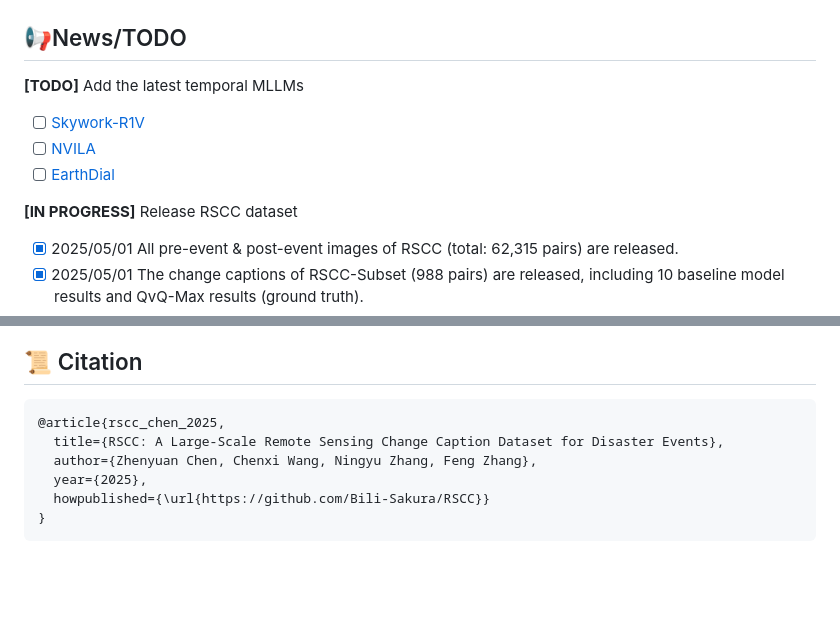
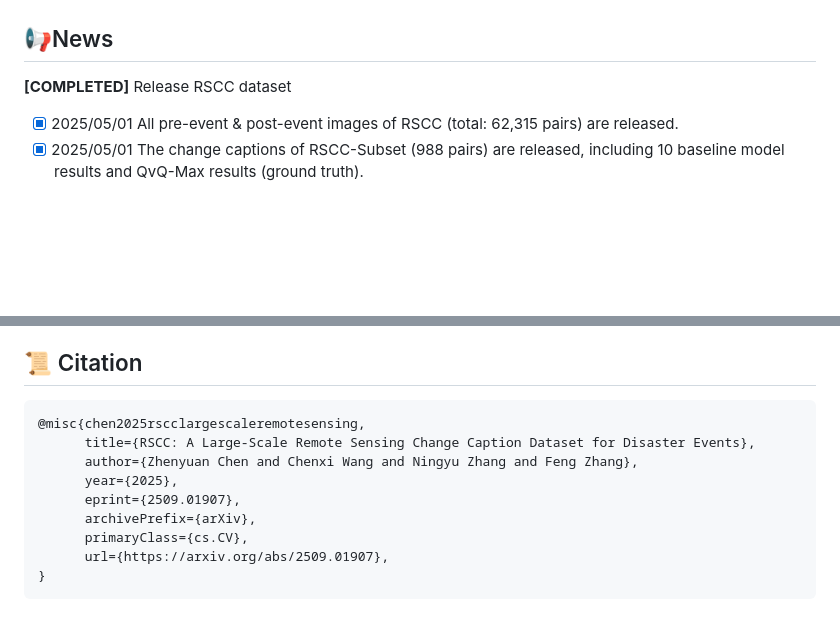
Before and after one commit to Bili-Sakura/RSCC, a Markdown page: README.md, 2 parts joined by grey strips. Drawn GitHub-style; blank space fills up the shorter version.

Commit message:
Revise README with updates and citation changes
Updated README with new links, removed TODOs, and revised citation format.

````diff
--- a/README.md
+++ b/README.md
@@ -19,15 +20,9 @@ We introduce the Remote Sensing Change Caption (RSCC) dataset, a new benchmark d
 <img src="./assets/rscc_overview2.png" width="1200">
 </div>
 
-## 📢News/TODO
+## 📢News
 
-**[TODO]** <span style="color:red">Add the latest temporal MLLMs</span>
-
-- [ ] [Skywork-R1V](https://huggingface.co/Skywork)
-- [ ] [NVILA](https://huggingface.co/collections/Efficient-Large-Model/nvila-674f8163543890b35a91b428)
-- [ ] [EarthDial](https://huggingface.co/akshaydudhane/EarthDial_4B_RGB)
-
-**[IN PROGRESS]** <span style="color:blue">Release RSCC dataset</span>
+**[COMPLETED]** <span style="color:blue">Release RSCC dataset</span>
 
 - [x] <span style="color:gray">2025/05/01</span> All pre-event & post-event images of RSCC (total: 62,315 pairs) are released.
 - [x] <span style="color:gray">2025/05/01</span> The change captions of RSCC-Subset (988 pairs) are released, including 10 baseline model results and QvQ-Max results (ground truth).
@@ -377,10 +372,13 @@ The training implements are derived from [QwenLM/Qwen2.5-VL](https://github.com/
 ## 📜 Citation
 
 ```bibtex
-@article{rscc_chen_2025,
-  title={RSCC: A Large-Scale Remote Sensing Change Caption Dataset for Disaster Events},
-  author={Zhenyuan Chen, Chenxi Wang, Ningyu Zhang, Feng Zhang},
-  year={2025},
-  howpublished={\url{https://github.com/Bili-Sakura/RSCC}}
+@misc{chen2025rscclargescaleremotesensing,
+      title={RSCC: A Large-Scale Remote Sensing Change Caption Dataset for Disaster Events},
+      author={Zhenyuan Chen and Chenxi Wang and Ningyu Zhang and Feng Zhang},
+      year={2025},
+      eprint={2509.01907},
+      archivePrefix={arXiv},
+      primaryClass={cs.CV},
+      url={https://arxiv.org/abs/2509.01907},
 }
 ```
````
Also changed, not shown: other parts of README.md (+2 -1 lines).
